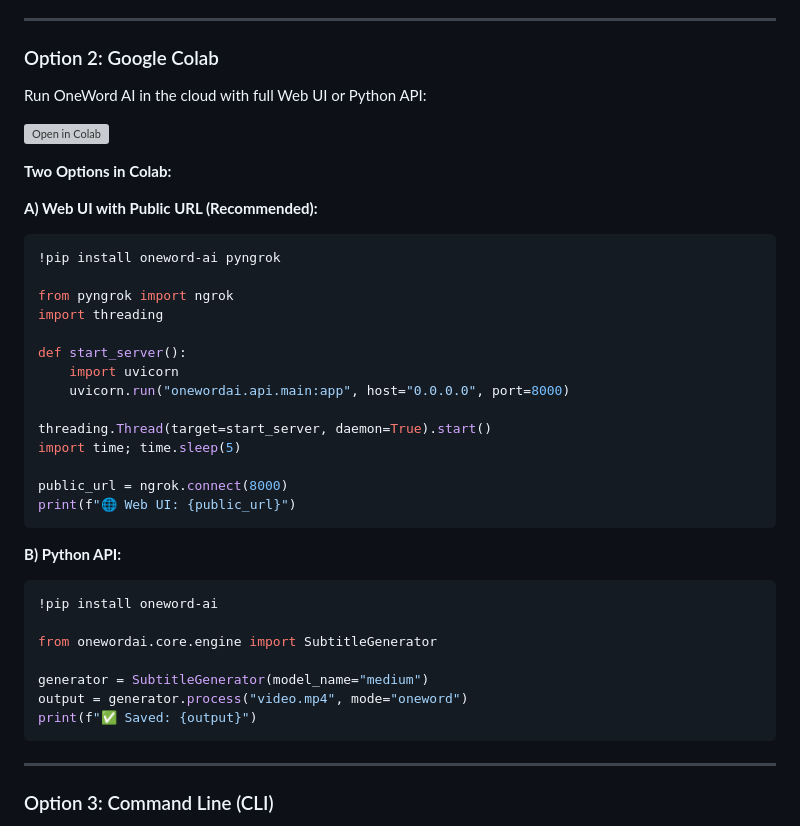
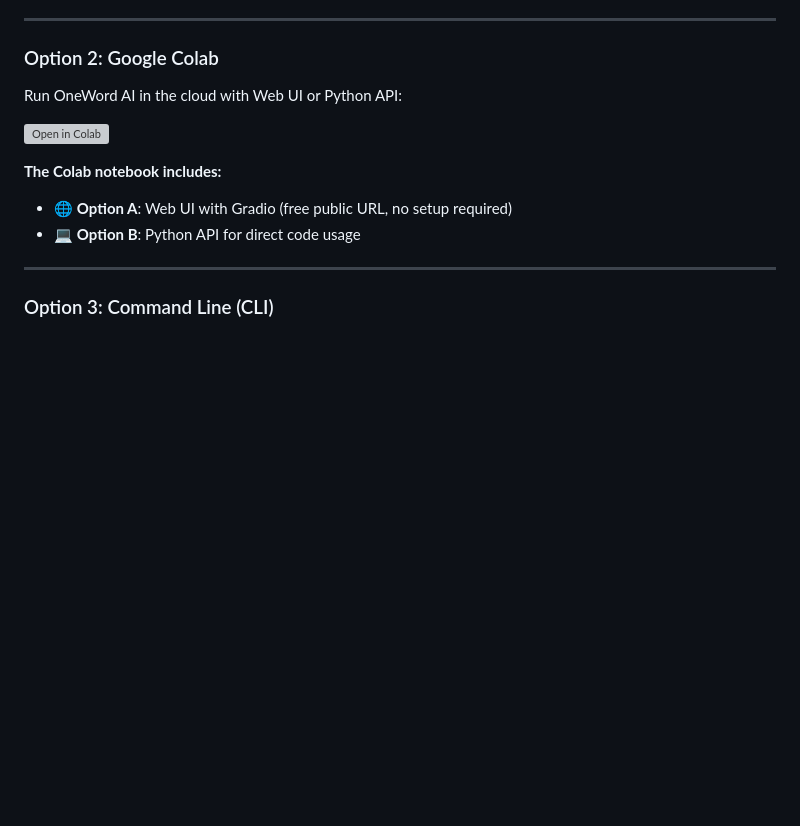
Before and after one commit to Ambrishyadav-byte/OnewordAI, a Markdown page: README.md, the part around the change. Drawn GitHub-style; blank space fills up the shorter version; grey boxes are pictures that could not be loaded.

Commit message:
docs: Update README to use Gradio instead of ngrok for Colab

````diff
--- a/README.md
+++ b/README.md
@@ -63,40 +63,13 @@ Then open http://localhost:8000 in your browser.
 
 ### Option 2: Google Colab
 
-Run OneWord AI in the cloud with full Web UI or Python API:
+Run OneWord AI in the cloud with Web UI or Python API:
 
 [![Open in Colab](https://colab.research.google.com/assets/colab-badge.svg)](https://colab.research.google.com/github/Ambrishyadav-byte/OnewordAI/blob/main/OneWord_Colab.ipynb)
 
-**Two Options in Colab:**
-
-**A) Web UI with Public URL (Recommended):**
-```python
-!pip install oneword-ai pyngrok
-
-from pyngrok import ngrok
-import threading
-
-def start_server():
-    import uvicorn
-    uvicorn.run("onewordai.api.main:app", host="0.0.0.0", port=8000)
-
-threading.Thread(target=start_server, daemon=True).start()
-import time; time.sleep(5)
-
-public_url = ngrok.connect(8000)
-print(f"🌐 Web UI: {public_url}")
-```
-
-**B) Python API:**
-```python
-!pip install oneword-ai
-
-from onewordai.core.engine import SubtitleGenerator
-
-generator = SubtitleGenerator(model_name="medium")
-output = generator.process("video.mp4", mode="oneword")
-print(f"✅ Saved: {output}")
-```
+**The Colab notebook includes:**
+- 🌐 **Option A**: Web UI with Gradio (free public URL, no setup required)
+- 💻 **Option B**: Python API for direct code usage
 
 ---
 
````
